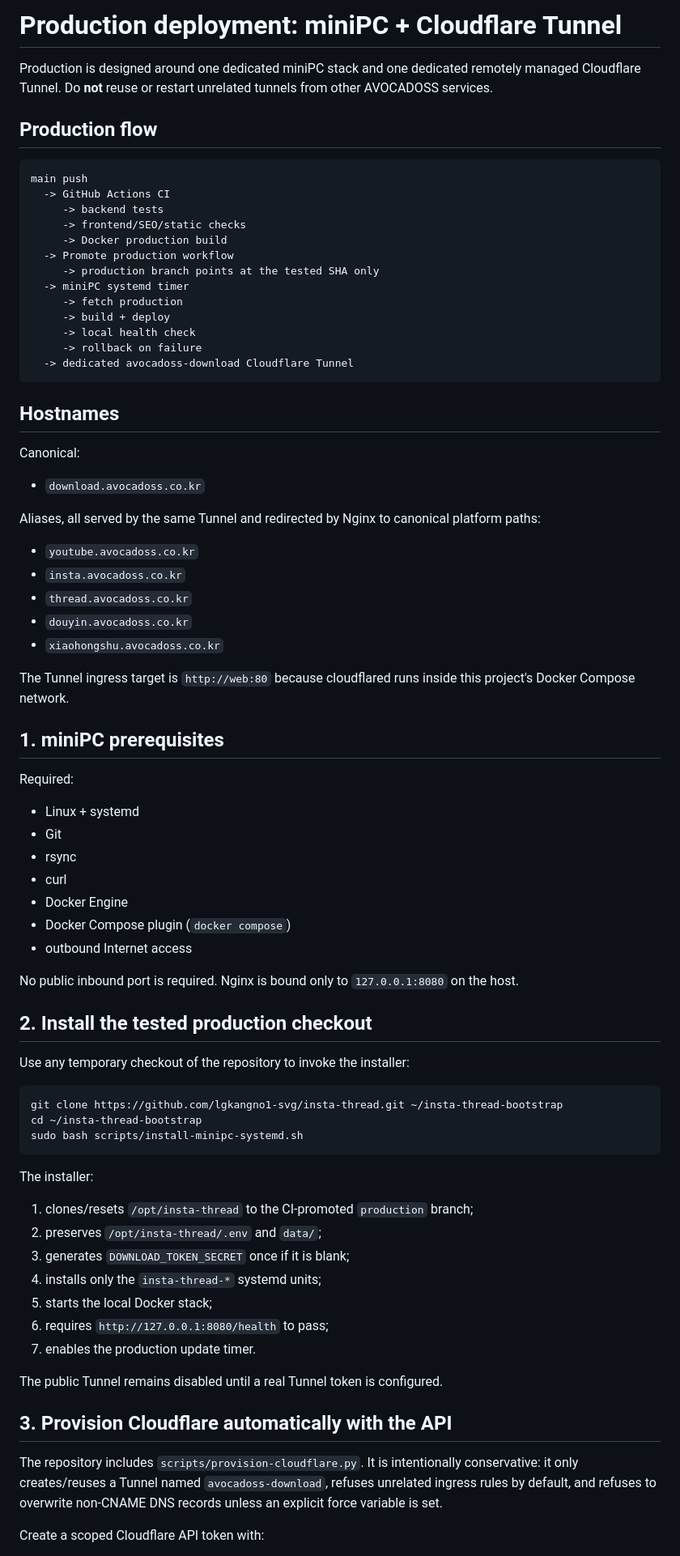
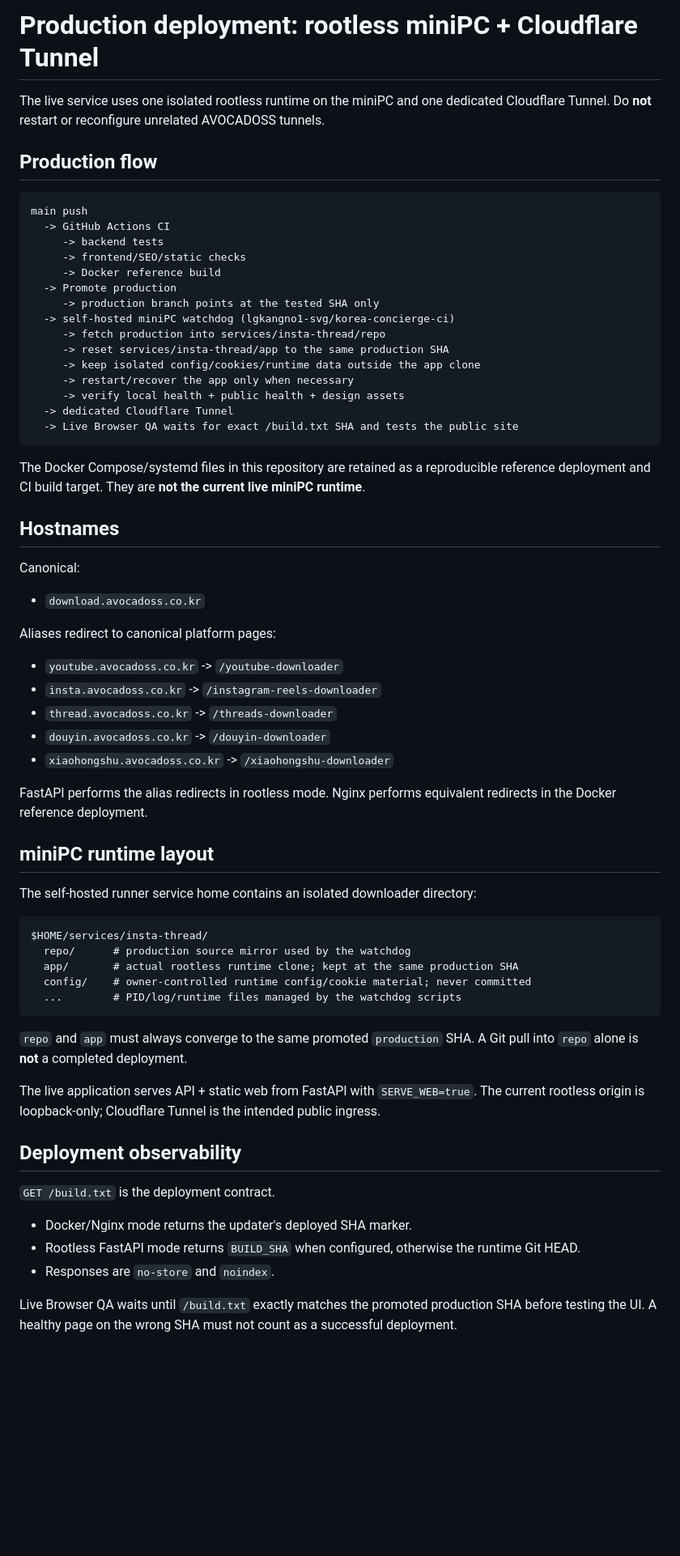
Before and after one commit to lgkangno1-svg/insta-thread, a Markdown page: docs/DEPLOYMENT.md, the part around one of its changes. Shown at 81% size. Drawn GitHub-style; blank space fills up the shorter version.

Commit message:
Align deployment docs with live rootless miniPC runtime

````diff
--- a/docs/DEPLOYMENT.md
+++ b/docs/DEPLOYMENT.md
@@ -1,6 +1,6 @@
-# Production deployment: miniPC + Cloudflare Tunnel
+# Production deployment: rootless miniPC + Cloudflare Tunnel
 
-Production is designed around one dedicated miniPC stack and one dedicated remotely managed Cloudflare Tunnel. Do **not** reuse or restart unrelated tunnels from other AVOCADOSS services.
+The live service uses one isolated rootless runtime on the miniPC and one dedicated Cloudflare Tunnel. Do **not** restart or reconfigure unrelated AVOCADOSS tunnels.
 
 ## Production flow
 
@@ -9,16 +9,20 @@ main push
   -> GitHub Actions CI
      -> backend tests
      -> frontend/SEO/static checks
-     -> Docker production build
-  -> Promote production workflow
+     -> Docker reference build
+  -> Promote production
      -> production branch points at the tested SHA only
-  -> miniPC systemd timer
-     -> fetch production
-     -> build + deploy
-     -> local health check
-     -> rollback on failure
-  -> dedicated avocadoss-download Cloudflare Tunnel
+  -> self-hosted miniPC watchdog (lgkangno1-svg/korea-concierge-ci)
+     -> fetch production into services/insta-thread/repo
+     -> reset services/insta-thread/app to the same production SHA
+     -> keep isolated config/cookies/runtime data outside the app clone
+     -> restart/recover the app only when necessary
+     -> verify local health + public health + design assets
+  -> dedicated Cloudflare Tunnel
+  -> Live Browser QA waits for exact /build.txt SHA and tests the public site
 ```
+
+The Docker Compose/systemd files in this repository are retained as a reproducible reference deployment and CI build target. They are **not the current live miniPC runtime**.
 
 ## Hostnames
 
@@ -26,55 +30,39 @@ Canonical:
 
 - `download.avocadoss.co.kr`
 
-Aliases, all served by the same Tunnel and redirected by Nginx to canonical platform paths:
+Aliases redirect to canonical platform pages:
 
-- `youtube.avocadoss.co.kr`
-- `insta.avocadoss.co.kr`
-- `thread.avocadoss.co.kr`
-- `douyin.avocadoss.co.kr`
-- `xiaohongshu.avocadoss.co.kr`
+- `youtube.avocadoss.co.kr` -> `/youtube-downloader`
+- `insta.avocadoss.co.kr` -> `/instagram-reels-downloader`
+- `thread.avocadoss.co.kr` -> `/threads-downloader`
+- `douyin.avocadoss.co.kr` -> `/douyin-downloader`
+- `xiaohongshu.avocadoss.co.kr` -> `/xiaohongshu-downloader`
 
-The Tunnel ingress target is `http://web:80` because cloudflared runs inside this project's Docker Compose network.
+FastAPI performs the alias redirects in rootless mode. Nginx performs equivalent redirects in the Docker reference deployment.
 
-## 1. miniPC prerequisites
+## miniPC runtime layout
 
-Required:
+The self-hosted runner service home contains an isolated downloader directory:
 
-- Linux + systemd
-- Git
-- rsync
-- curl
-- Docker Engine
-- Docker Compose plugin (`docker compose`)
-- outbound Internet access
-
-No public inbound port is required. Nginx is bound only to `127.0.0.1:8080` on the host.
-
-## 2. Install the tested production checkout
-
-Use any temporary checkout of the repository to invoke the installer:
-
-```bash
-git clone https://github.com/lgkangno1-svg/insta-thread.git ~/insta-thread-bootstrap
-cd ~/insta-thread-bootstrap
-sudo bash scripts/install-minipc-systemd.sh
+```text
+$HOME/services/insta-thread/
+  repo/      # production source mirror used by the watchdog
+  app/       # actual rootless runtime clone; kept at the same production SHA
+  config/    # owner-controlled runtime config/cookie material; never committed
+  ...        # PID/log/runtime files managed by the watchdog scripts
 ```
 
-The installer:
+`repo` and `app` must always converge to the same promoted `production` SHA. A Git pull into `repo` alone is **not** a completed deployment.
 
-1. clones/resets `/opt/insta-thread` to the CI-promoted `production` branch;
-2. preserves `/opt/insta-thread/.env` and `data/`;
-3. generates `DOWNLOAD_TOKEN_SECRET` once if it is blank;
-4. installs only the `insta-thread-*` systemd units;
-5. starts the local Docker stack;
-6. requires `http://127.0.0.1:8080/health` to pass;
-7. enables the production update timer.
+The live application serves API + static web from FastAPI with `SERVE_WEB=true`. The current rootless origin is loopback-only; Cloudflare Tunnel is the intended public ingress.
 
-The public Tunnel remains disabled until a real Tunnel token is configured.
+## Deployment observability
 
-## 3. Provision Cloudflare automatically with the API
+`GET /build.txt` is the deployment contract.
 
-The repository includes `scripts/provision-cloudflare.py`. It is intentionally conservative: it only creates/reuses a Tunnel named `avocadoss-download`, refuses unrelated ingress rules by default, and refuses to overwrite non-CNAME DNS records unless an explicit force variable is set.
+- Docker/Nginx mode returns the updater's deployed SHA marker.
+- Rootless FastAPI mode returns `BUILD_SHA` when configured, otherwise the runtime Git HEAD.
+- Responses are `no-store` and `noindex`.
 
-Create a scoped Cloudflare API token with:
+Live Browser QA waits until `/build.txt` exactly matches the promoted production SHA before testing the UI. A healthy page on the wrong SHA must not count as a successful deployment.
 
````
Also changed, not shown: other parts of docs/DEPLOYMENT.md (+58 -71 lines).
